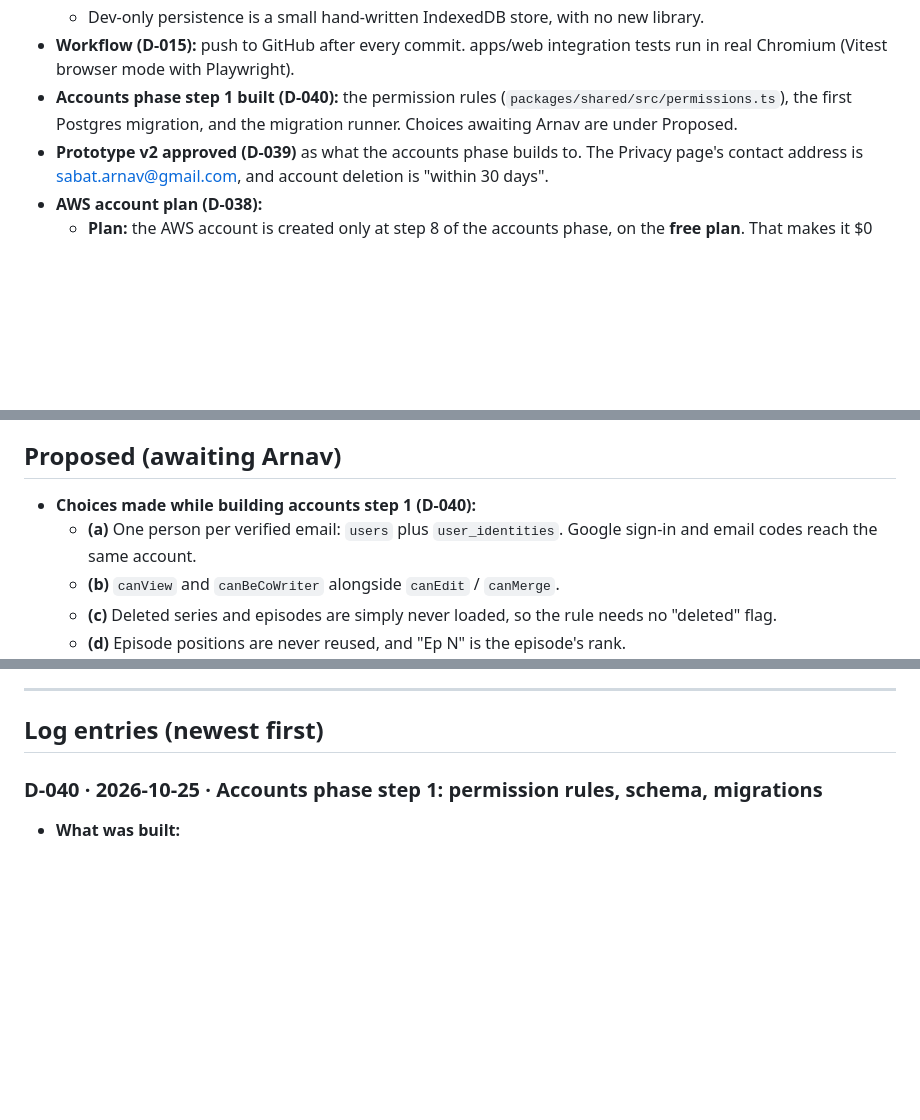
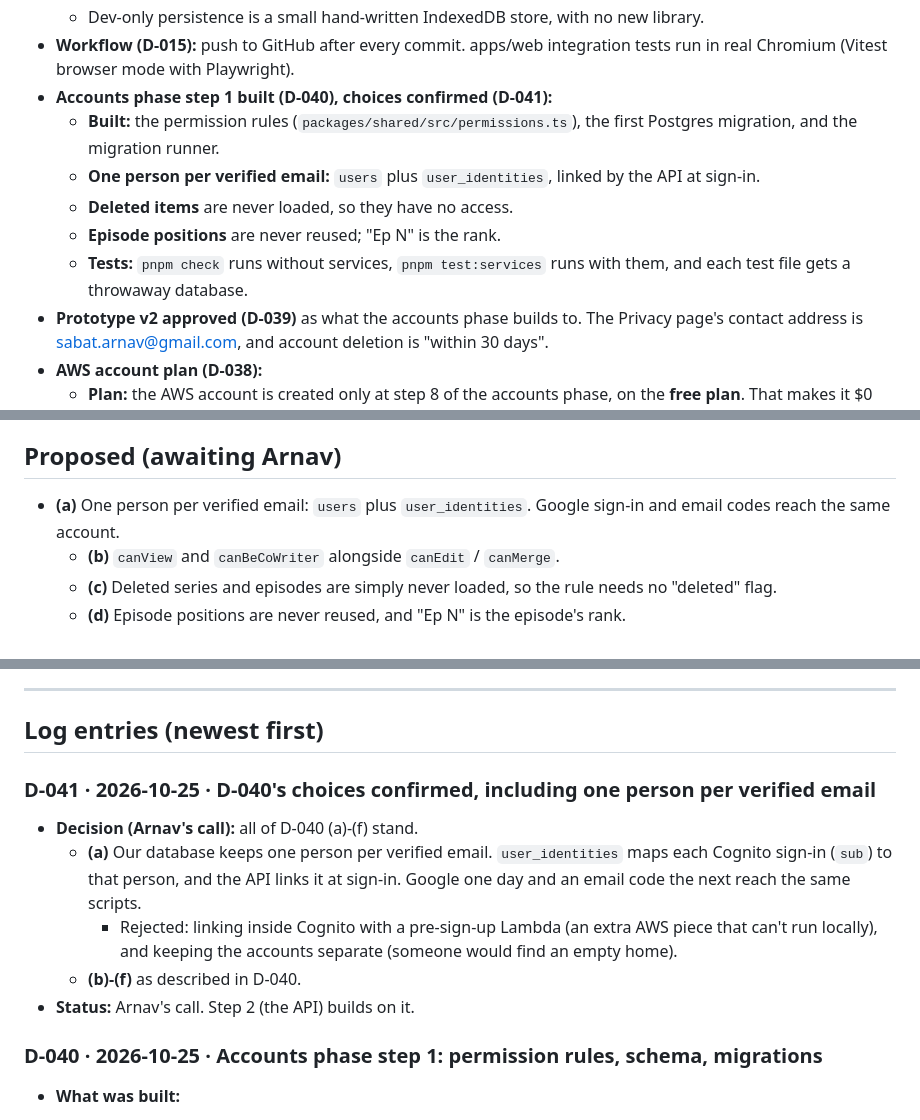
Before and after one commit to arnavsabat/scripter, a Markdown page: docs/decision-log.md, 3 parts joined by grey strips. GitHub-like rendering; blank space fills up the shorter version.

Commit message:
Log D-041: step 1 choices confirmed, one person per verified email
Co-Authored-By: Claude Opus 5.5 <noreply@anthropic.com>

```diff
--- a/docs/decision-log.md
+++ b/docs/decision-log.md
@@ -37,7 +37,12 @@ The full specification is `docs/SPEC.md`; this is the index. Entry numbers point
   - Uppercase elements are shown in caps but stored as typed.
   - Dev-only persistence is a small hand-written IndexedDB store, with no new library.
 - **Workflow (D-015):** push to GitHub after every commit. apps/web integration tests run in real Chromium (Vitest browser mode with Playwright).
-- **Accounts phase step 1 built (D-040):** the permission rules (`packages/shared/src/permissions.ts`), the first Postgres migration, and the migration runner. Choices awaiting Arnav are under Proposed.
+- **Accounts phase step 1 built (D-040), choices confirmed (D-041):**
+  - **Built:** the permission rules (`packages/shared/src/permissions.ts`), the first Postgres migration, and the migration runner.
+  - **One person per verified email:** `users` plus `user_identities`, linked by the API at sign-in.
+  - **Deleted items** are never loaded, so they have no access.
+  - **Episode positions** are never reused; "Ep N" is the rank.
+  - **Tests:** `pnpm check` runs without services, `pnpm test:services` runs with them, and each test file gets a throwaway database.
 - **Prototype v2 approved (D-039)** as what the accounts phase builds to. The Privacy page's contact address is sabat.arnav@gmail.com, and account deletion is "within 30 days".
 - **AWS account plan (D-038):**
   - **Plan:** the AWS account is created only at step 8 of the accounts phase, on the **free plan**. That makes it $0 with no possible charges, and the 6-month clock starts as late as possible. It's upgraded to the paid plan when the closed beta starts.
@@ -106,8 +111,7 @@ The full specification is `docs/SPEC.md`; this is the index. Entry numbers point
 
 ## Proposed (awaiting Arnav)
 
-- **Choices made while building accounts step 1 (D-040):**
-  - **(a)** One person per verified email: `users` plus `user_identities`. Google sign-in and email codes reach the same account.
+- **(a)** One person per verified email: `users` plus `user_identities`. Google sign-in and email codes reach the same account.
   - **(b)** `canView` and `canBeCoWriter` alongside `canEdit` / `canMerge`.
   - **(c)** Deleted series and episodes are simply never loaded, so the rule needs no "deleted" flag.
   - **(d)** Episode positions are never reused, and "Ep N" is the episode's rank.
@@ -261,6 +265,14 @@ Earlier rejections, with reasons from the writer's point of view, are in the imp
 ---
 
 ## Log entries (newest first)
+
+### D-041 · 2026-10-25 · D-040's choices confirmed, including one person per verified email
+
+- **Decision (Arnav's call):** all of D-040 (a)-(f) stand.
+  - **(a)** Our database keeps one person per verified email. `user_identities` maps each Cognito sign-in (`sub`) to that person, and the API links it at sign-in. Google one day and an email code the next reach the same scripts.
+    - Rejected: linking inside Cognito with a pre-sign-up Lambda (an extra AWS piece that can't run locally), and keeping the accounts separate (someone would find an empty home).
+  - **(b)-(f)** as described in D-040.
+- **Status:** Arnav's call. Step 2 (the API) builds on it.
 
 ### D-040 · 2026-10-25 · Accounts phase step 1: permission rules, schema, migrations
 
```
Also changed, not shown: CLAUDE.md (+1 -1 lines).
